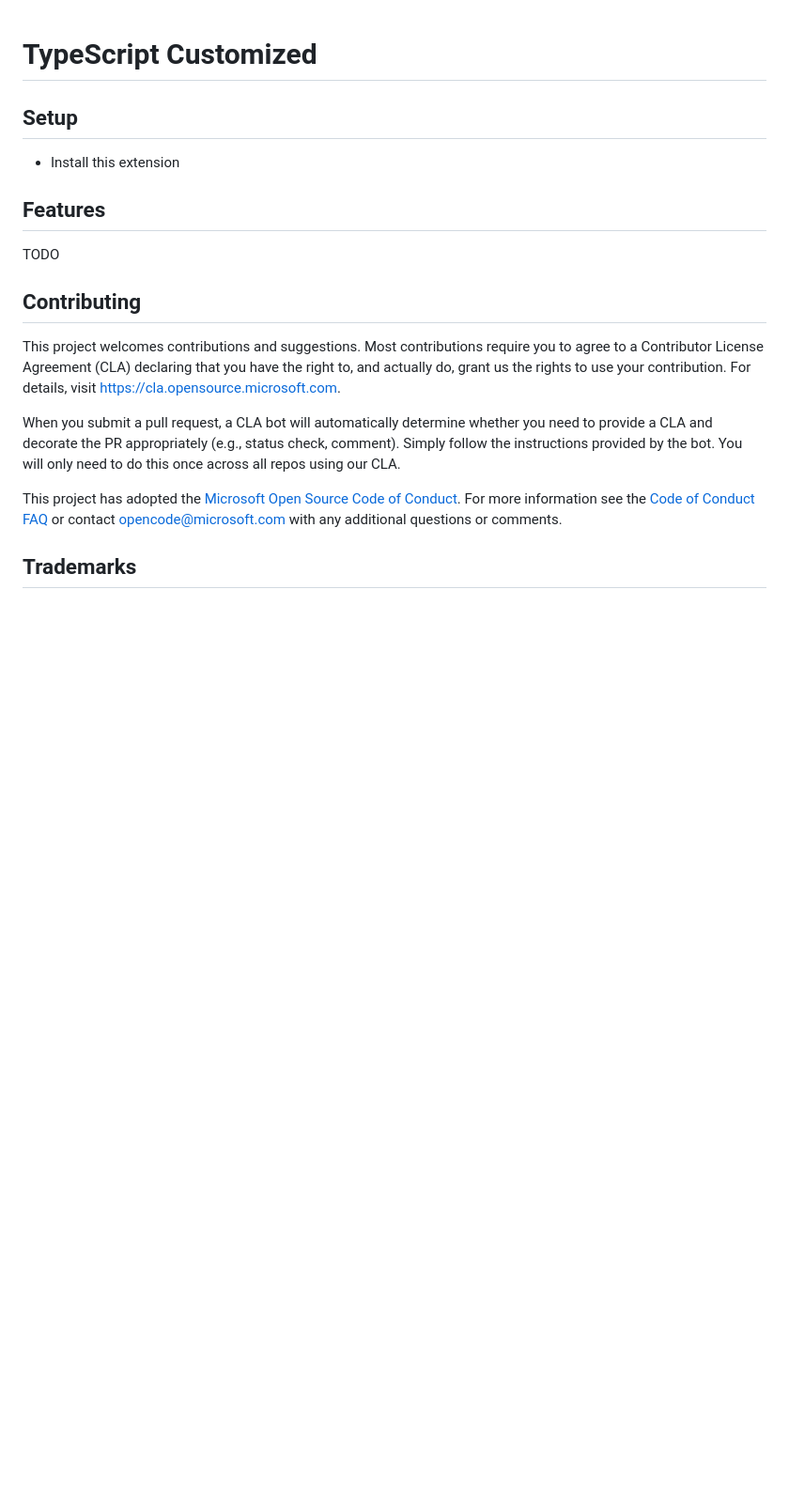
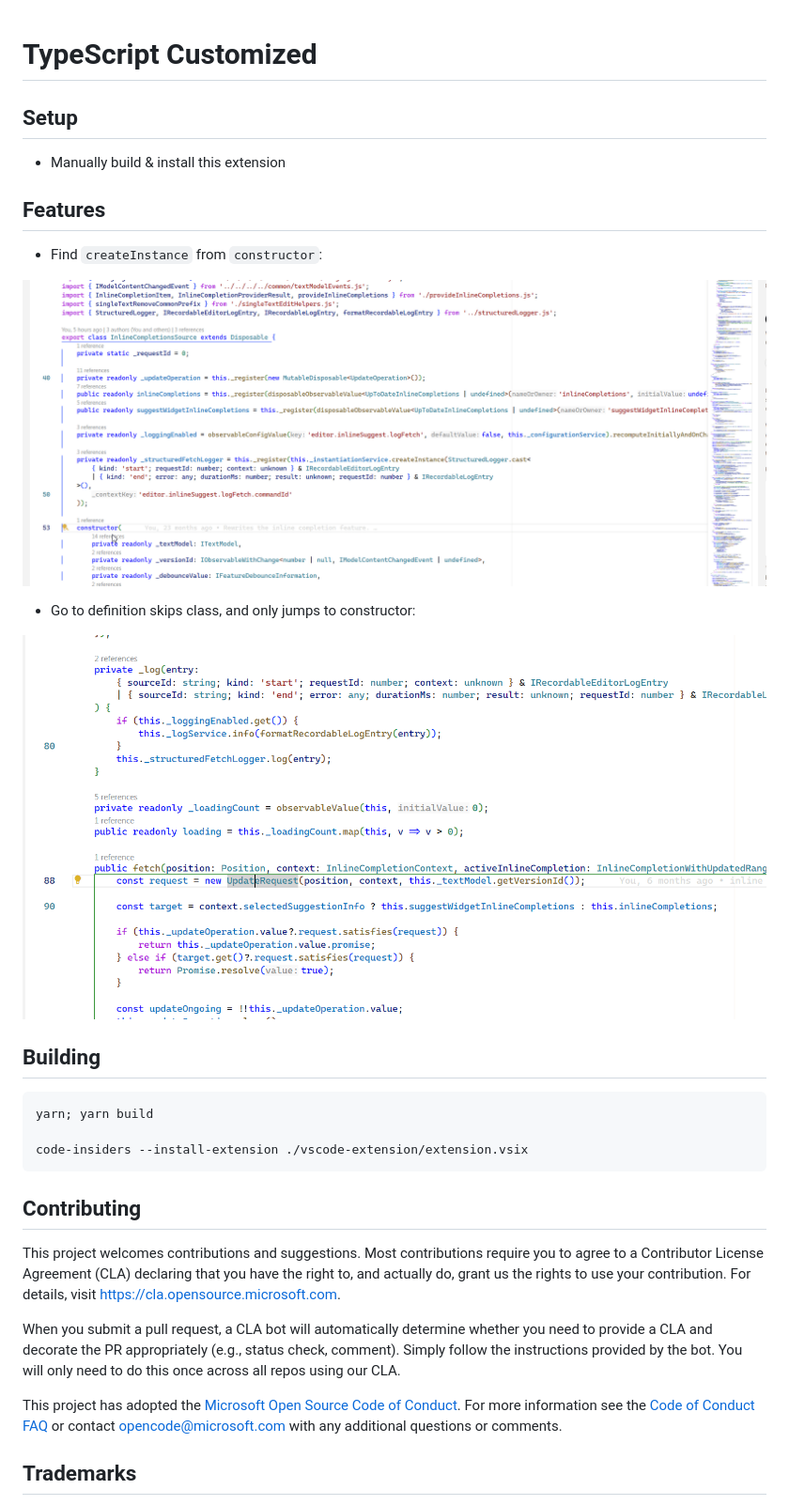
Before and after one commit to microsoft/vscode-ts-customized-language-service, a Markdown page: README.md, the part around the change. Shown at 94% size. GitHub-like rendering; pictures changed too: docs/demo1.gif (added), docs/demo2.gif (added); blank space fills up the shorter version.

````diff
--- a/README.md
+++ b/README.md
@@ -2,11 +2,25 @@
 
 ## Setup
 
-* Install this extension
+* Manually build & install this extension
 
 ## Features
 
-TODO
+* Find `createInstance` from `constructor`:
+
+![demo1](docs/demo1.gif)
+
+* Go to definition skips class, and only jumps to constructor:
+
+![demo2](docs/demo2.gif)
+
+## Building
+
+```
+yarn; yarn build
+
+code-insiders --install-extension ./vscode-extension/extension.vsix
+```
 
 ## Contributing
 
````
Also changed, not shown: 2 other files.
